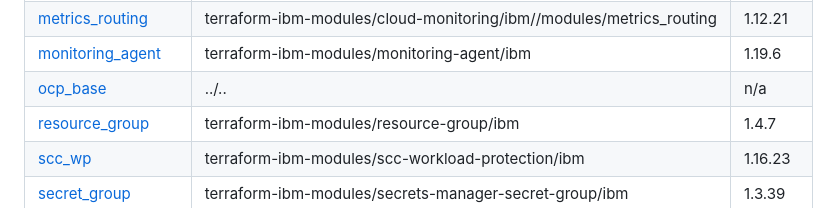
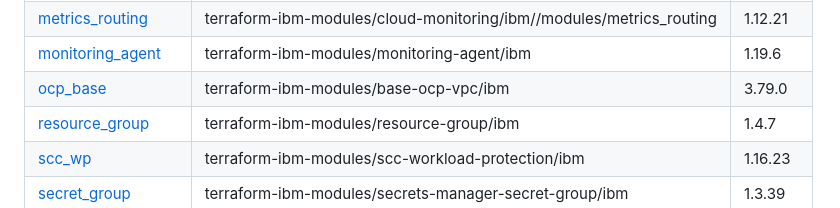
Before and after one commit to terraform-ibm-modules/sample-iac-solutions, a Markdown page: containerized_app_landing_zone/README.md, the part around the change. GitHub-like rendering.

Commit message:
precommit

```diff
--- a/containerized_app_landing_zone/README.md
+++ b/containerized_app_landing_zone/README.md
@@ -57,7 +57,7 @@ The primary goal of this example is to provision an OpenShift cluster on VPC and
 | <a name="module_logs_agent"></a> [logs\_agent](#module\_logs\_agent) | terraform-ibm-modules/logs-agent/ibm | 1.17.4 |
 | <a name="module_metrics_routing"></a> [metrics\_routing](#module\_metrics\_routing) | terraform-ibm-modules/cloud-monitoring/ibm//modules/metrics_routing | 1.12.21 |
 | <a name="module_monitoring_agent"></a> [monitoring\_agent](#module\_monitoring\_agent) | terraform-ibm-modules/monitoring-agent/ibm | 1.19.6 |
-| <a name="module_ocp_base"></a> [ocp\_base](#module\_ocp\_base) | ../.. | n/a |
+| <a name="module_ocp_base"></a> [ocp\_base](#module\_ocp\_base) | terraform-ibm-modules/base-ocp-vpc/ibm | 3.79.0 |
 | <a name="module_resource_group"></a> [resource\_group](#module\_resource\_group) | terraform-ibm-modules/resource-group/ibm | 1.4.7 |
 | <a name="module_scc_wp"></a> [scc\_wp](#module\_scc\_wp) | terraform-ibm-modules/scc-workload-protection/ibm | 1.16.23 |
 | <a name="module_secret_group"></a> [secret\_group](#module\_secret\_group) | terraform-ibm-modules/secrets-manager-secret-group/ibm | 1.3.39 |
```
